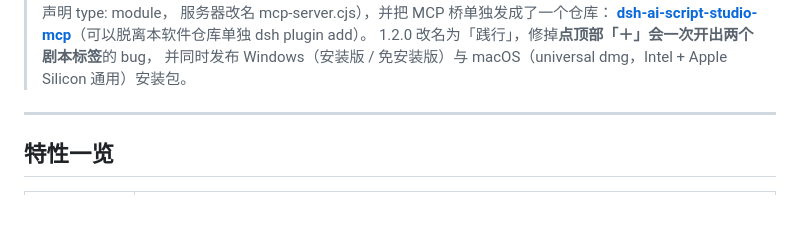
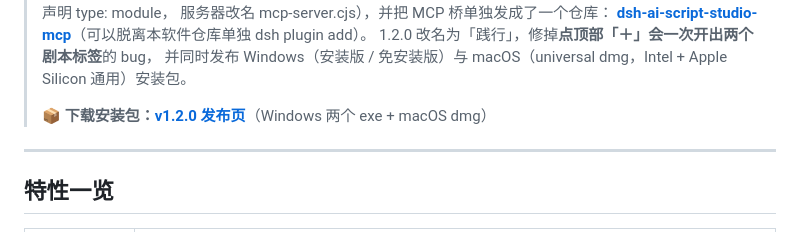
Before and after one commit to shhsgff/ai-script-studio, a Markdown page: README.md, the part around the change. Drawn GitHub-style; blank space fills up the shorter version.

Commit message:
1.2.0: README/文档同步「践行」与发布页链接
- 顶部加 v1.2.0 Release 下载入口
- 使用教程、开发文档里的产物文件名改为践行-1.2.0-*

```diff
--- a/README.md
+++ b/README.md
@@ -22,6 +22,8 @@ Electron + 原生 Node，界面沿用原型的暗色玻璃拟态风格，功能
 > **[dsh-ai-script-studio-mcp](https://github.com/shhsgff/dsh-ai-script-studio-mcp)**（可以脱离本软件仓库单独 dsh plugin add）。
 > 1.2.0 改名为「践行」，修掉**点顶部「＋」会一次开出两个剧本标签**的 bug，
 > 并同时发布 Windows（安装版 / 免安装版）与 macOS（universal dmg，Intel + Apple Silicon 通用）安装包。
+>
+> 📦 **下载安装包：[v1.2.0 发布页](https://github.com/shhsgff/ai-script-studio/releases/tag/v1.2.0)**（Windows 两个 exe + macOS dmg）
 
 ---
 
```
Also changed, not shown: docs/使用教程.md (+2 -2 lines), docs/开发与打包.md (+2 -2 lines).
